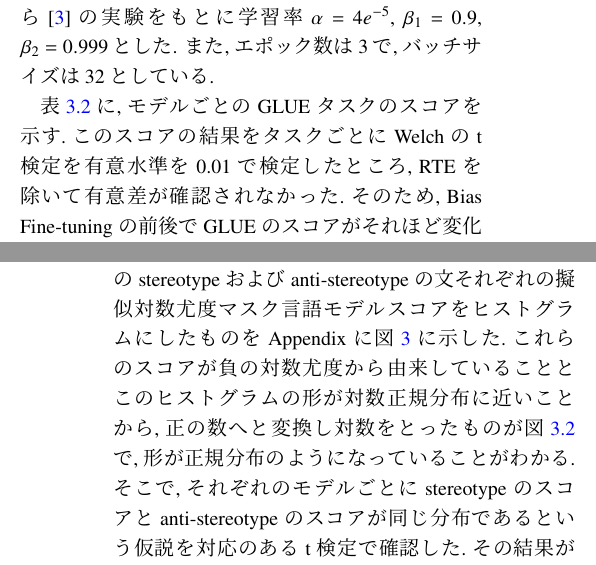
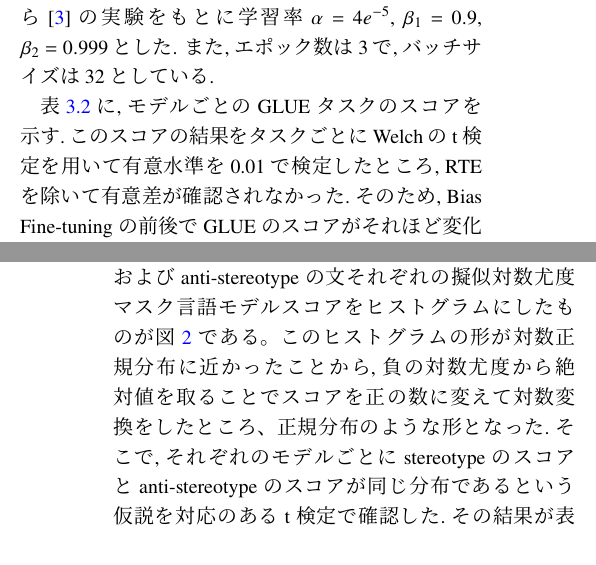
Before and after one commit to otakumesi/anlp-2021-draft, a LaTeX document (nlp2021-paper.tex): two parts of the columns of pages 3 and 4 of 6 before the commit and two parts of the columns of pages 3 and 4 of 5 after it, joined at a grey line, cut so that both start at the same text. The pictures show the PDF file nlp2021-paper.pdf that the author committed with the source.

Commit message:
update papers

```diff
--- a/nlp2021-paper.tex
+++ b/nlp2021-paper.tex
@@ -176,7 +176,7 @@ fine-tuning前後でBERTは同じモデル(base, uncased)を使い,また学習
 GLUEにおけるfine-tuningの学習の最適化にはAdamを用いており,ハイパーパラメータはDevlinら\cite{devlin2018bert}の実験をもとに学習率$\alpha = 4e^{-5}$, $\beta_1 = 0.9$, $\beta_2 = 0.999$とした.
 また,エポック数は3で,バッチサイズは32としている.
 
-表\ref{tab:results_glue}に,モデルごとのGLUEタスクのスコアを示す.このスコアの結果をタスクごとにWelchのt検定を有意水準を0.01で検定したところ, RTEを除いて有意差が確認されなかった.そのため, Bias Fine-tuningの前後でGLUEのスコアがそれほど変化しておらず,性能の劣化が見られないことが確認できた.
+表\ref{tab:results_glue}に,モデルごとのGLUEタスクのスコアを示す.このスコアの結果をタスクごとにWelchのt検定を用いて有意水準を0.01で検定したところ, RTEを除いて有意差が確認されなかった.そのため, Bias Fine-tuningの前後でGLUEのスコアがそれほど変化しておらず,性能の劣化が見られないことが確認できた.
 
 \begin{table}[h]
 \centering
@@ -213,4 +213,5 @@ WNLI & Acc & 0.549 & \textbf{0.563} \tnote{*} \\
 \begin{figure*}[h]
 \centering
 \includegraphics[width=15cm]{hist_score_diffrerence.png}
+\caption{Biasスコアの分布}
 \label{fig:hist_bias}
@@ -219,19 +219,18 @@ WNLI & Acc & 0.549 & \textbf{0.563} \tnote{*} \\
 
 \begin{figure*}[h]
 \centering
-\includegraphics[width=15cm]{hist_transformed_pseudo_log_likelihood.png}
-\label{fig:hist_transformed_log_likelihoods}
-\caption{擬似対数尤度スコアの分布（対数変換後）}
+\includegraphics[width=15cm]{hist_pseudo_log_likelihood.png}
+\caption{擬似対数尤度スコアの分布}
+\label{fig:hist_log_likelihoods}
 \end{figure*}
 
 
 \section{議論}
 表\ref{tab:results_bias}の結果をより詳細に分析するため,CrowS-PairsにおけるBiasスコアを合計せずにヒストグラムに表したものを図\ref{fig:hist_bias}に示す. binは5ずつ刻まれており,0に近づくほどBiasが少ないと考えられる. fine-tune前後のヒストグラムを比べると,よりBiasが小さい方に頻度が増えていることが確認できる.つまり, stereotypeとanti-stereotypeな文のトークンの対数尤度が近づいており,対数尤度を基準としたBiasを軽減できてると考えられる.
-また,個々のstereotypeおよびanti-stereotypeの文それぞれの擬似対数尤度マスク言語モデルスコアをヒストグラムにしたものをAppendixに図\ref{fig:hist_log_likelihoods}に示した.これらのスコアが負の対数尤度から由来していることとこのヒストグラムの形が対数正規分布に近いことから,正の数へと変換し対数をとったものが図\ref{fig:hist_transformed_log_likelihoods}で,形が正規分布のようになっていることがわかる.そこで,それぞれのモデルごとにstereotypeのスコアとanti-stereotypeのスコアが同じ分布であるという仮説を対応のあるt検定で確認した.その結果が表\ref{tab:t_bias_scores}である.有意水準を0.1として,この結果を読み取るとfine-tuningをする前のBERTがstereotypeとanti-stereotypeのスコアが有意に異なる分布をしていると考えられ,一方でBias Fine-tuning後では有意差がないため,それぞれの文のスコアが似た分布に近づいていると考えられる.
+また,個々のstereotypeおよびanti-stereotypeの文それぞれの擬似対数尤度マスク言語モデルスコアをヒストグラムにしたものが図\ref{fig:hist_log_likelihoods}である。このヒストグラムの形が対数正規分布に近かったことから,負の対数尤度から絶対値を取ることでスコアを正の数に変えて対数変換をしたところ、正規分布のような形となった.そこで,それぞれのモデルごとにstereotypeのスコアとanti-stereotypeのスコアが同じ分布であるという仮説を対応のあるt検定で確認した.その結果が表\ref{tab:t_bias_scores}である.有意水準を0.1として,この結果を読み取るとfine-tuningをする前のBERTがstereotypeとanti-stereotypeのスコアが有意に異なる分布をしていると考えられ,一方でBias Fine-tuning後では有意差がないため,それぞれの文のスコアが似た分布に近づいていると考えられる.
 
 \begin{table}[h]
 \centering
-\label{tab:t_bias_scores}
 \begin{tabular}{lcc}
 \hline
  &  BERT & Fine-tuned BERT \\
@@ -268,10 +259 @@ p-value & $3.72e^{-07}$ &  0.214 \\
-\section{Appendix}
-
-\begin{figure*}[h]
-\centering
-\caption{擬似対数尤度スコアの分布}
-\includegraphics[width=15cm]{hist_pseudo_log_likelihood.png}
-\label{fig:hist_log_likelihoods}
-\end{figure*}
-
 \end{document}
```
Also changed, not shown: nlp2021-paper.pdf, nlp2021-paper.tex (19 more changed lines), 1 other file.
